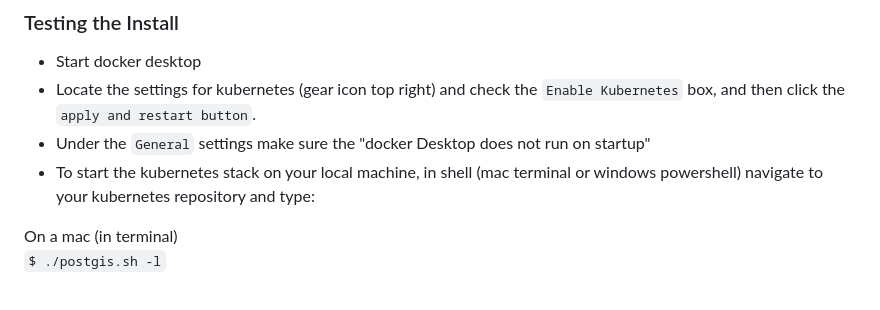
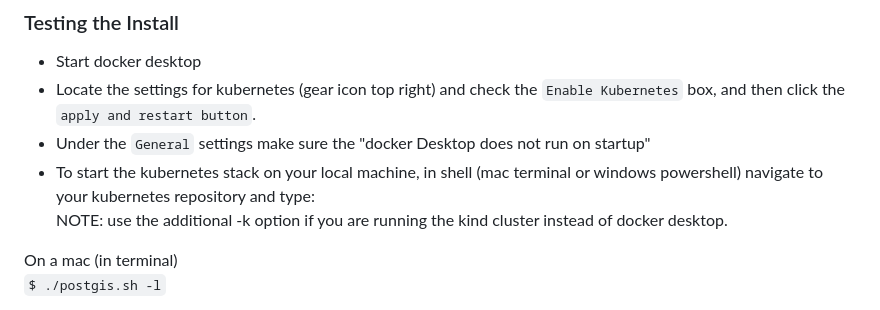
Before and after one commit to Geospatial-Digital-Special-Collections/docs, a Markdown page: md/gdsc_install.md, the part around the change. Rendered like a GitHub page.

````diff
--- a/md/gdsc_install.md
+++ b/md/gdsc_install.md
@@ -93,6 +93,7 @@ NOTE: make sure the solr/ and tileserv/ folders have the actual files from the p
 - Locate the settings for kubernetes (gear icon top right) and check the ```Enable Kubernetes``` box, and then click the ```apply and restart button```.
 - Under the ```General``` settings make sure the "docker Desktop does not run on startup"
 - To start the kubernetes stack on your local machine, in shell (mac terminal or windows powershell) navigate to your kubernetes repository and type:
+  NOTE: use the additional -k option if you are running the kind cluster instead of docker desktop.
 
 On a mac (in terminal)
 ```$ ./postgis.sh -l```
````
Also changed, not shown: md/k8s_commandline.md (+6 -2 lines).
